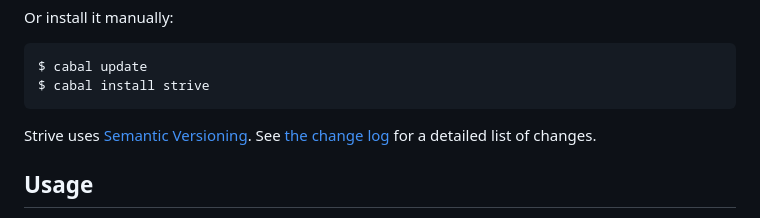
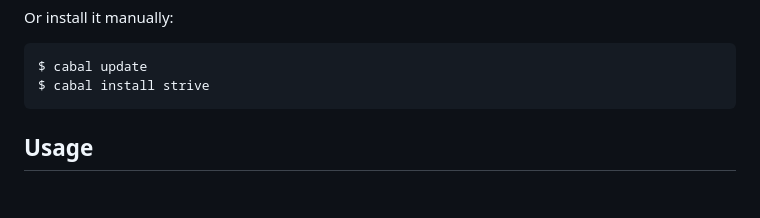
Before and after one commit to tfausak/strive, a Markdown page: README.md, the part around the change printed below. Rendered like a GitHub page; blank space fills up the shorter version.

````diff
--- a/README.md
+++ b/README.md
@@ -80,9 +79,6 @@ Or install it manually:
 $ cabal update
 $ cabal install strive
 ```
-
-Strive uses [Semantic Versioning][]. See [the change log][] for a detailed list
-of changes.
 
 ## Usage
 
````
Also changed, not shown: other parts of README.md (+2 -3 lines).
